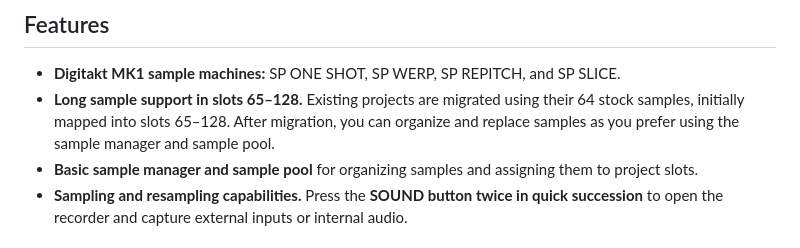
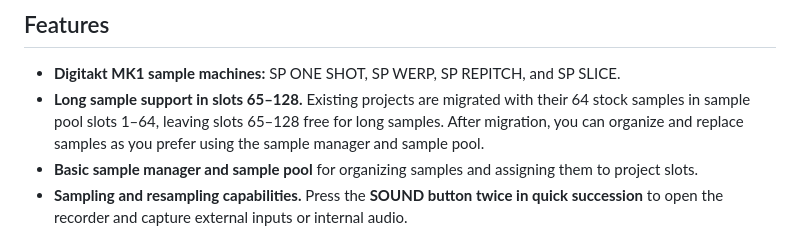
Before and after one commit to GSM1980/Synfact-release, a Markdown page: README.md, the part around the change. Rendered like a GitHub page.

Commit message:
Correct sample pool migration description

```diff
--- a/README.md
+++ b/README.md
@@ -7,7 +7,7 @@ A mod system for the Elektron Syntakt.
 ## Features
 
 - **Digitakt MK1 sample machines:** SP ONE SHOT, SP WERP, SP REPITCH, and SP SLICE.
-- **Long sample support in slots 65–128.** Existing projects are migrated using their 64 stock samples, initially mapped into slots 65–128. After migration, you can organize and replace samples as you prefer using the sample manager and sample pool.
+- **Long sample support in slots 65–128.** Existing projects are migrated with their 64 stock samples in sample pool slots 1–64, leaving slots 65–128 free for long samples. After migration, you can organize and replace samples as you prefer using the sample manager and sample pool.
 - **Basic sample manager and sample pool** for organizing samples and assigning them to project slots.
 - **Sampling and resampling capabilities.** Press the **SOUND button twice in quick succession** to open the recorder and capture external inputs or internal audio.
 
```
